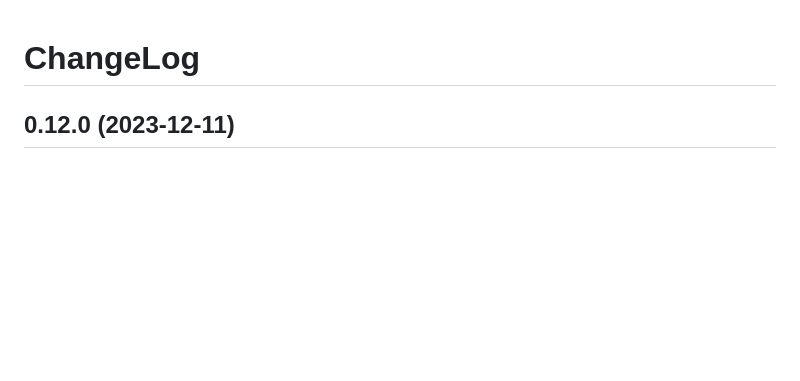
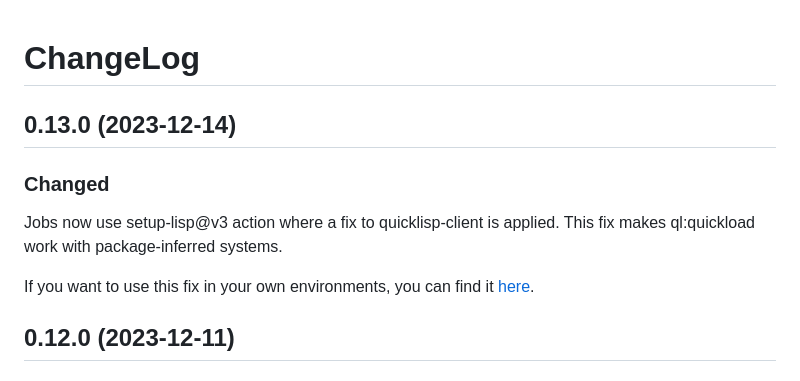
Before and after one commit to 40ants/ci, a Markdown page: ChangeLog.md, the part around one of its changes. GitHub-like rendering; blank space fills up the shorter version.

```diff
--- a/ChangeLog.md
+++ b/ChangeLog.md
@@ -1,6 +1,20 @@
 <a id="x-2840ANTS-CI-2FCHANGELOG-3A-40CHANGELOG-2040ANTS-DOC-2FLOCATIVES-3ASECTION-29"></a>
 
 # ChangeLog
+
+<a id="x-2840ANTS-CI-2FCHANGELOG-3A-3A-7C0-2E13-2E0-7C-2040ANTS-DOC-2FLOCATIVES-3ASECTION-29"></a>
+
+## 0.13.0 (2023-12-14)
+
+<a id="changed"></a>
+
+### Changed
+
+Jobs now use setup-lisp@v3 action where a fix to quicklisp-client is applied.
+This fix makes ql:quickload work with package-inferred systems.
+
+If you want to use this fix in your own environments, you can find
+it [here][64c0].
 
 <a id="x-2840ANTS-CI-2FCHANGELOG-3A-3A-7C0-2E12-2E0-7C-2040ANTS-DOC-2FLOCATIVES-3ASECTION-29"></a>
 
```
Also changed, not shown: other parts of ChangeLog.md (+3 -2 lines), 1 other file.
